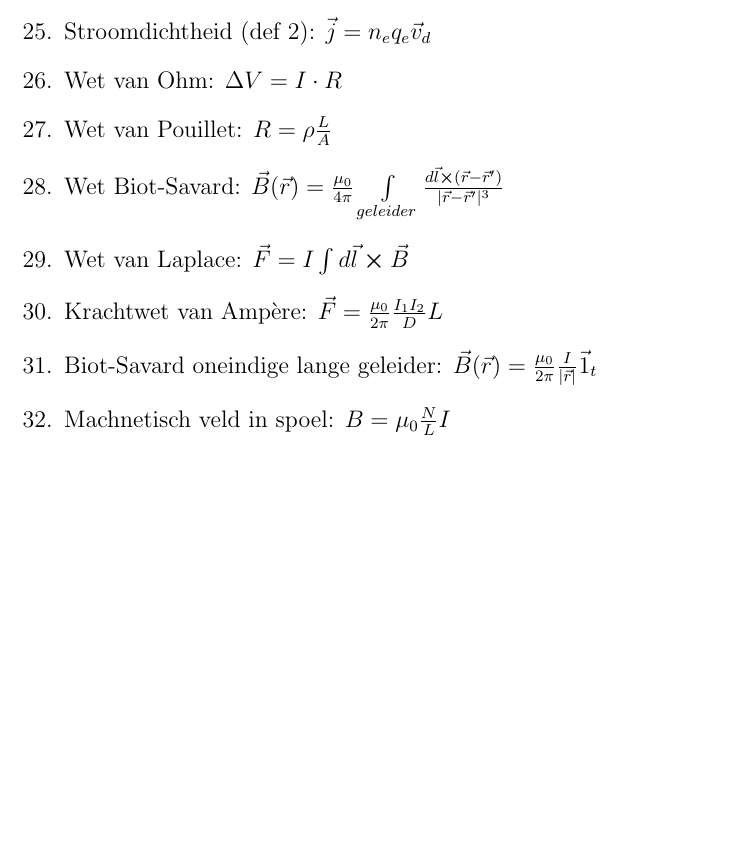
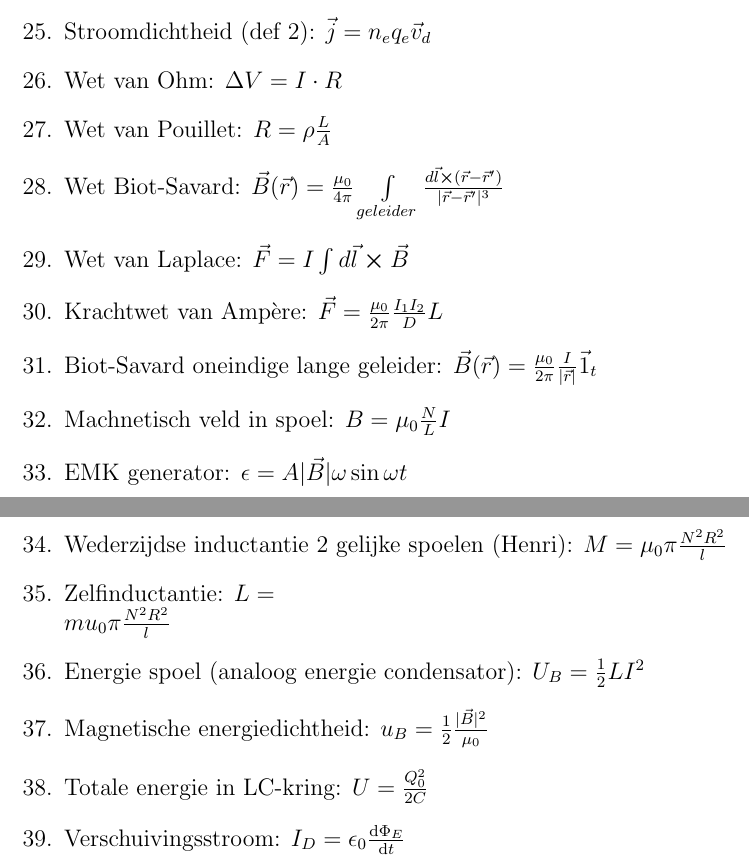
Before and after one commit to OsamaBinNaughty-hub/2de-semester-1BA-IR, a LaTeX document (formules/golven.tex): part of page 2 of 2 before the commit and two parts of pages 2 and 3 of 3 after it, the two joined at a grey line, cut so that both start at the same text, the shorter picture padded with empty space. Compiled offline with pdfLaTeX.

Commit message:
New formules added till Q21

```diff
--- a/formules/golven.tex
+++ b/formules/golven.tex
@@ -42,6 +42,13 @@
 	    \item Krachtwet van Amp\`ere: $ \vec{F} = \frac{\mu_0}{2\pi}\frac{I_1 I_2}{D}L $
 	    \item Biot-Savard oneindige lange geleider: $ \vec{B}(\vec{r}) = \frac{\mu_0}{2\pi}\frac{I}{|\vec{r}|}\vec{1}_t$
 	    \item Machnetisch veld in spoel: $ B = \mu_0 \frac{N}{L} I $
+	    \item EMK generator: $ \epsilon = A |\vec{B}| \omega \sin{\omega t}$
+	    \item Wederzijdse inductantie 2 gelijke spoelen (Henri): $ M = \mu_0 \pi \frac{N^2 R^2}{l} $
+	    \item Zelfinductantie: $ L = \\mu_0\pi \frac{N^2R^2}{l} $
+	    \item Energie spoel (analoog energie condensator): $ U_B = \frac{1}{2} LI^2 $
+	    \item Magnetische energiedichtheid: $ u_B = \frac{1}{2} \frac{|\vec{B}|^2}{\mu_0} $
+	    \item Totale energie in LC-kring: $ U = \frac{Q_0^2}{2C} $
+	    \item Verschuivingsstroom: $ I_D = \epsilon_0 \dv{\Phi_E}{t} $
     \end{enumerate}
 
 \end{document}
```
